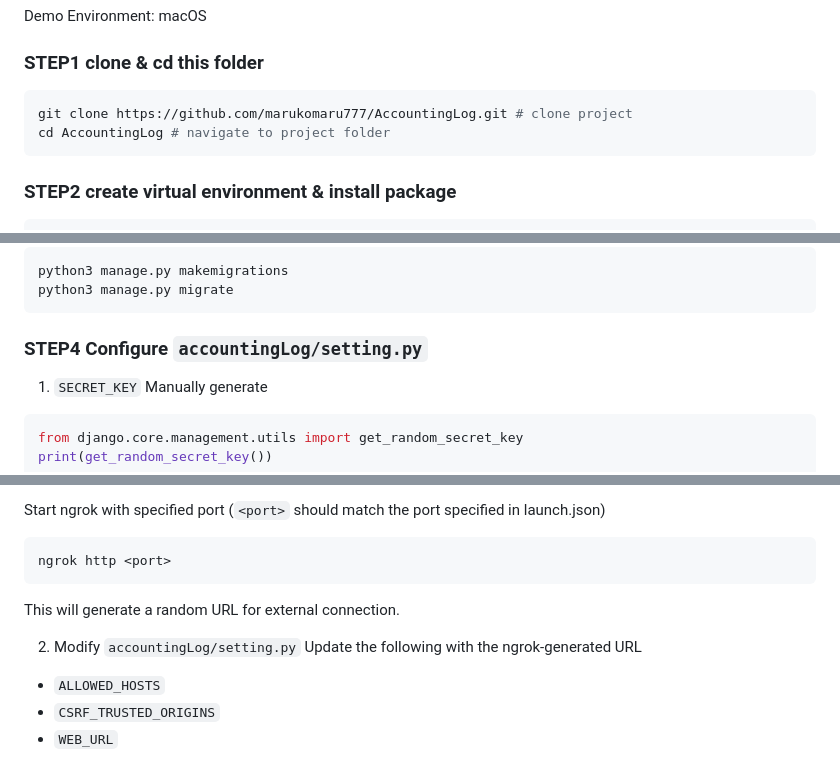
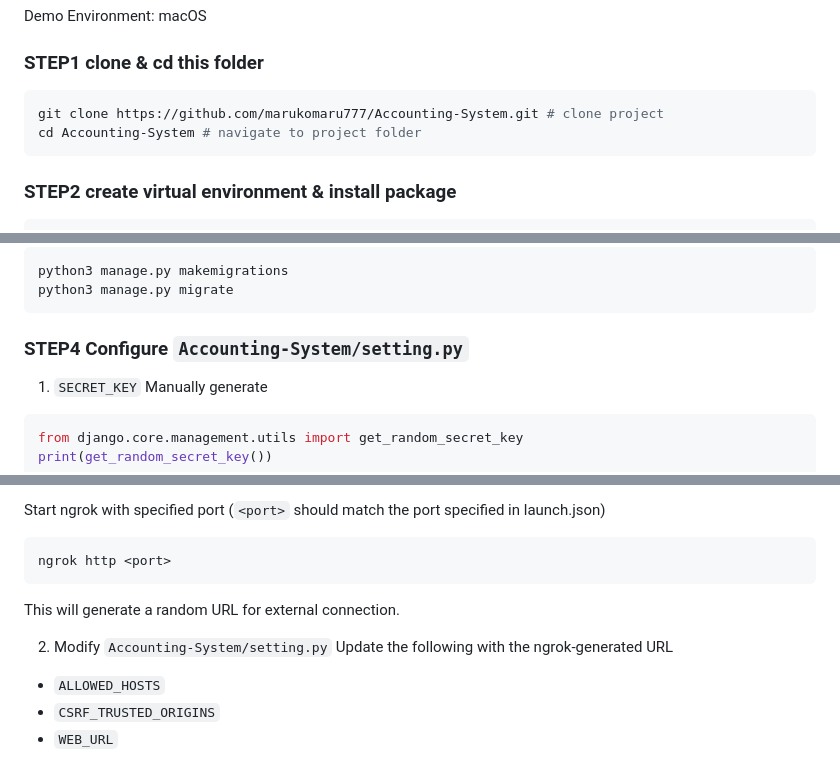
Before and after one commit to marukomaru777/Accounting-System, a Markdown page: README.md, 3 parts joined by grey strips. Rendered like a GitHub page.

Commit message:
[doc]upd project name

````diff
--- a/README.md
+++ b/README.md
@@ -48,8 +48,8 @@ Add/Edit Data Form
 Demo Environment: macOS
 ### STEP1 clone & cd this folder
 ```shell
-git clone https://github.com/marukomaru777/AccountingLog.git # clone project
-cd AccountingLog # navigate to project folder
+git clone https://github.com/marukomaru777/Accounting-System.git # clone project
+cd Accounting-System # navigate to project folder
 ```
 
 ### STEP2 create virtual environment & install package
@@ -66,7 +66,7 @@ python3 manage.py makemigrations
 python3 manage.py migrate
 ```
 
-### STEP4 Configure `accountingLog/setting.py`
+### STEP4 Configure `Accounting-System/setting.py`
 1. `SECRET_KEY`
 Manually generate
 ```python
@@ -131,7 +131,7 @@ ngrok http <port>
 ```
 This will generate a random URL for external connection.
 
-2. Modify `accountingLog/setting.py`
+2. Modify `Accounting-System/setting.py`
 Update the following with the ngrok-generated URL
 - `ALLOWED_HOSTS`
 - `CSRF_TRUSTED_ORIGINS`
````
